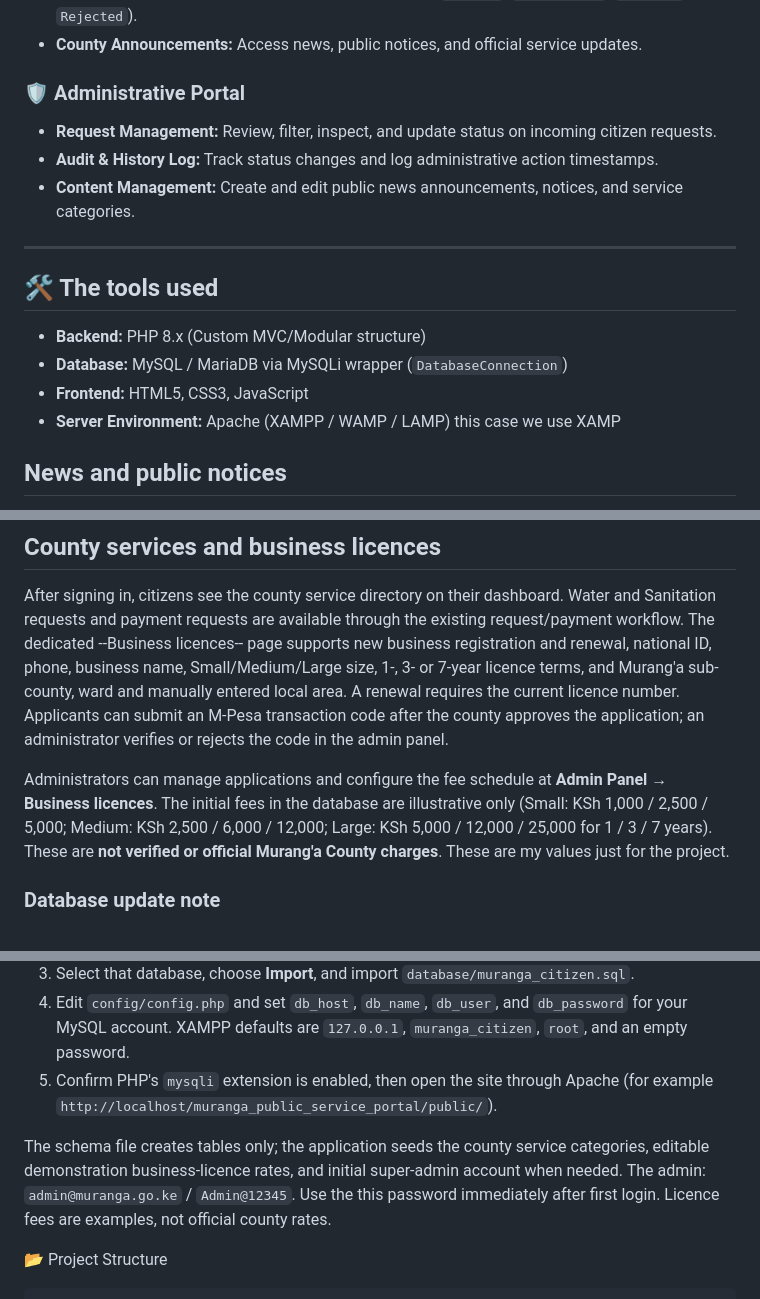
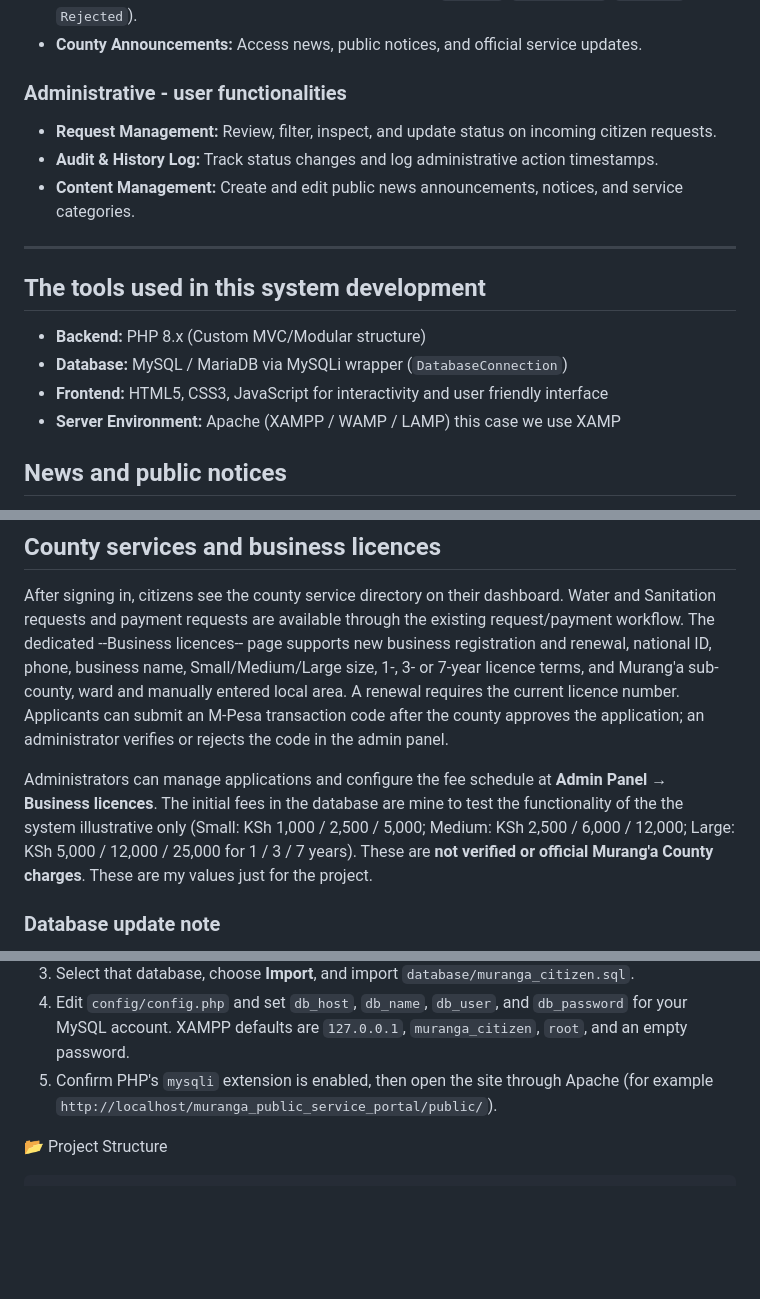
Before and after one commit to Olowahp/county-mini_ecitizen, a Markdown page: README.md, 3 parts joined by grey strips. Drawn GitHub-style; blank space fills up the shorter version.

````diff
--- a/README.md
+++ b/README.md
@@ -67,18 +46,18 @@ The Functionalities of the system
 * **Real-time Status Tracking:** Monitor request progress (`Pending`, `In Progress`, `Resolved`, `Rejected`).
 * **County Announcements:** Access news, public notices, and official service updates.
 
-### 🛡️ Administrative Portal
+###  Administrative - user functionalities
 * **Request Management:** Review, filter, inspect, and update status on incoming citizen requests.
 * **Audit & History Log:** Track status changes and log administrative action timestamps.
 * **Content Management:** Create and edit public news announcements, notices, and service categories.
 
 ---
 
-## 🛠️ The tools used
+## The tools used in this system development
 
 * **Backend:** PHP 8.x (Custom MVC/Modular structure)
 * **Database:** MySQL / MariaDB via MySQLi wrapper (`DatabaseConnection`)
-* **Frontend:** HTML5, CSS3, JavaScript
+* **Frontend:** HTML5, CSS3, JavaScript for interactivity and user friendly interface
 * **Server Environment:** Apache (XAMPP / WAMP / LAMP) this case we use XAMP
 
 
@@ -92,7 +71,7 @@ The interface uses Kenya flag-inspired black, red, green, and white accents. The
 
 After signing in, citizens see the county service directory on their dashboard. Water and Sanitation requests and payment requests are available through the existing request/payment workflow. The dedicated --Business licences-- page supports new business registration and renewal, national ID, phone, business name, Small/Medium/Large size, 1-, 3- or 7-year licence terms, and Murang'a sub-county, ward and manually entered local area. A renewal requires the current licence number. Applicants can submit an M-Pesa transaction code after the county approves the application; an administrator verifies or rejects the code in the admin panel.
 
-Administrators can manage applications and configure the fee schedule at **Admin Panel → Business licences**. The initial fees in the database are illustrative only (Small: KSh 1,000 / 2,500 / 5,000; Medium: KSh 2,500 / 6,000 / 12,000; Large: KSh 5,000 / 12,000 / 25,000 for 1 / 3 / 7 years). These are **not verified or official Murang'a County charges**. These are my values just for the project.
+Administrators can manage applications and configure the fee schedule at **Admin Panel → Business licences**. The initial fees in the database are mine to test the functionality of the the system illustrative only (Small: KSh 1,000 / 2,500 / 5,000; Medium: KSh 2,500 / 6,000 / 12,000; Large: KSh 5,000 / 12,000 / 25,000 for 1 / 3 / 7 years). These are **not verified or official Murang'a County charges**. These are my values just for the project.
 
 ### Database update note
 
@@ -113,8 +92,6 @@ All database tables are defined in `database/muranga_citizen.sql`. Import that f
 4. Edit `config/config.php` and set `db_host`, `db_name`, `db_user`, and `db_password` for your MySQL account. XAMPP defaults are `127.0.0.1`, `muranga_citizen`, `root`, and an empty password.
 5. Confirm PHP's `mysqli` extension is enabled, then open the site through Apache (for example `http://localhost/muranga_public_service_portal/public/`).
 
-The schema file creates tables only; the application seeds the county service categories, editable demonstration business-licence rates, and initial super-admin account when needed. The admin: `admin@muranga.go.ke` / `Admin@12345`. Use the  this password immediately after first login. Licence fees are examples, not official county rates.
-
  📂 Project Structure
 
 ```text
````
Also changed, not shown: other parts of README.md (+4 -25 lines).
